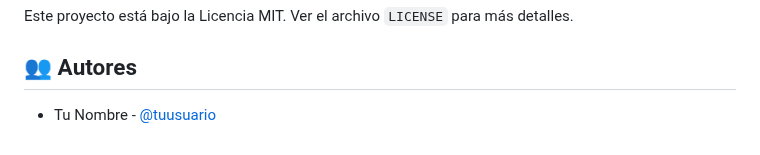
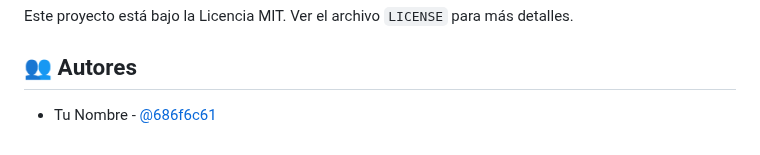
Before and after one commit to 686f6c61/prompt-engineering-frameworks, a Markdown page: README.md, the part around the change. GitHub-like rendering.

```diff
--- a/README.md
+++ b/README.md
@@ -147,4 +147,4 @@ Este proyecto está bajo la Licencia MIT. Ver el archivo `LICENSE` para más det
 
 ## 👥 Autores
 
-- Tu Nombre - [@tuusuario](https://github.com/686f6c61)
+- Tu Nombre - [@686f6c61](https://github.com/686f6c61)
```
